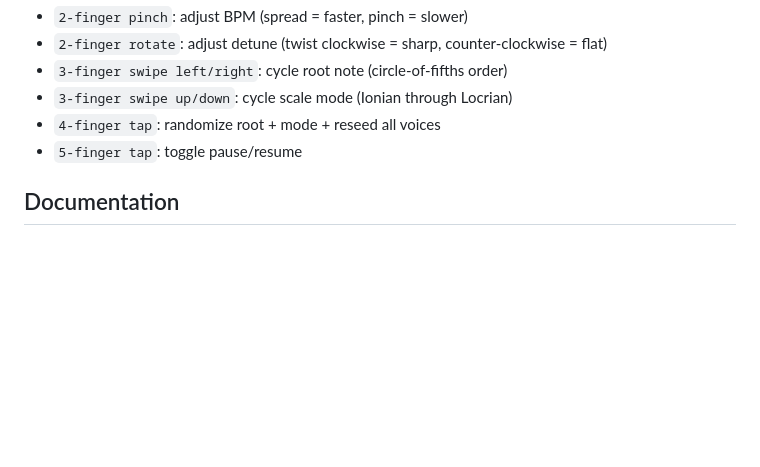
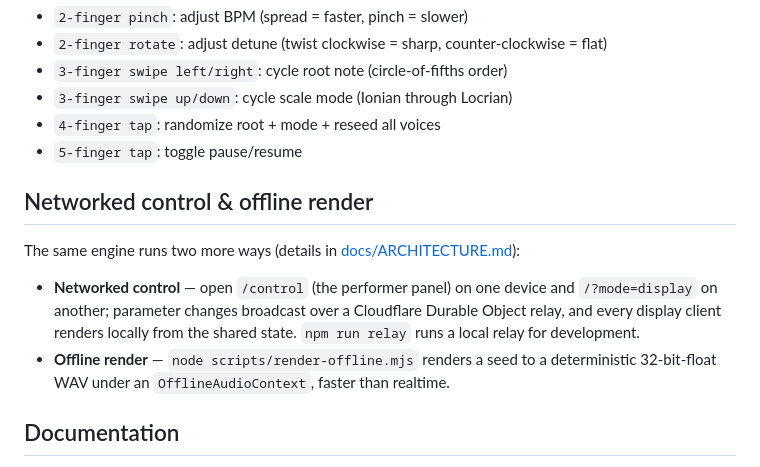
Before and after one commit to tre-systems/geno-2, a Markdown page: README.md, the part around the change. Rendered like a GitHub page; blank space fills up the shorter version.

```diff
--- a/README.md
+++ b/README.md
@@ -56,6 +56,13 @@ Rust + WebAssembly + WebGPU (`wgpu`) + WebAudio, built with `wasm-pack` and serv
 - `4-finger tap`: randomize root + mode + reseed all voices
 - `5-finger tap`: toggle pause/resume
 
+## Networked control & offline render
+
+The same engine runs two more ways (details in [docs/ARCHITECTURE.md](docs/ARCHITECTURE.md#networked-control)):
+
+- **Networked control** — open `/control` (the performer panel) on one device and `/?mode=display` on another; parameter changes broadcast over a Cloudflare Durable Object relay, and every display client renders locally from the shared state. `npm run relay` runs a local relay for development.
+- **Offline render** — `node scripts/render-offline.mjs` renders a seed to a deterministic 32-bit-float WAV under an `OfflineAudioContext`, faster than realtime.
+
 ## Documentation
 
 - [docs/ARCHITECTURE.md](docs/ARCHITECTURE.md) — how the code is organized and how a frame of audio + video is produced.
```
Also changed, not shown: docs/ARCHITECTURE.md (+25 -6 lines), docs/BACKLOG.md (+1 -1 lines).
